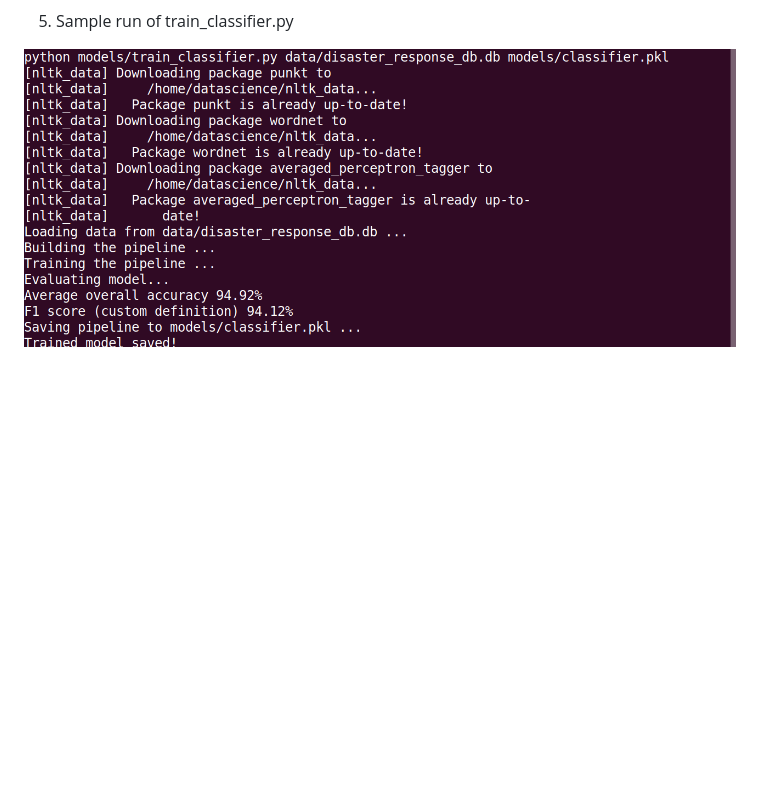
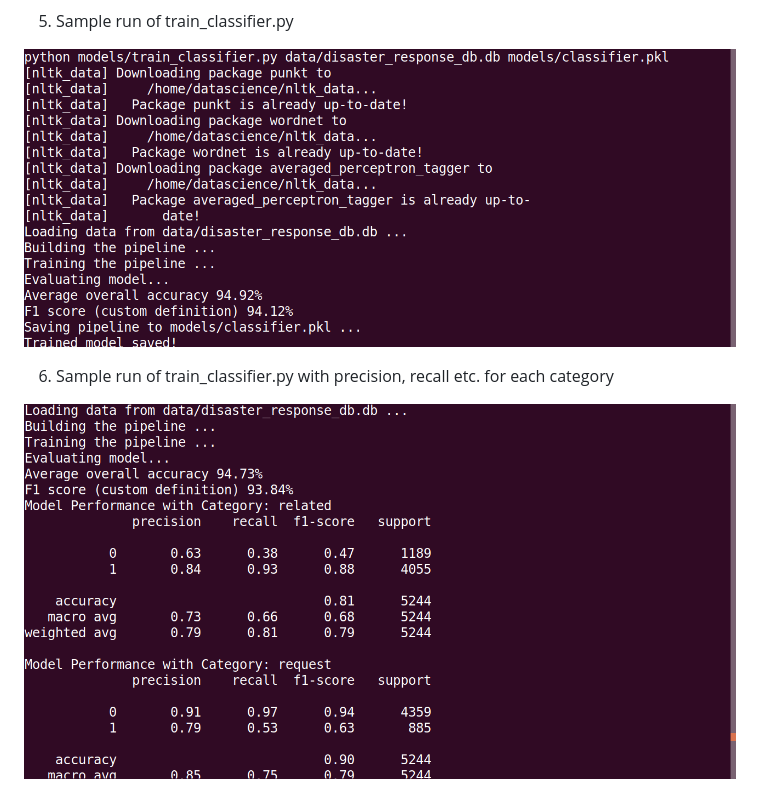
Before and after one commit to canaveensetia/udacity-disaster-response-pipeline, a Markdown page: README.md, the part around the change. Rendered like a GitHub page; pictures changed too: screenshots/train_classifier_category_precision_recall.png (added); blank space fills up the shorter version.

```diff
--- a/README.md
+++ b/README.md
@@ -113,4 +113,8 @@ You can use **ML Pipeline Preparation Notebook** to re-train the model or tune i
 
 5. Sample run of train_classifier.py
 
-![Train Classifier](screenshots/train_classifier.png)
+![Train Classifier without Category Level Precision Recall](screenshots/train_classifier.png)
+
+6. Sample run of train_classifier.py with precision, recall etc. for each category
+
+![Train Classifier with Category Level Precision Recall](screenshots/train_classifier_category_precision_recall.png)
```
Also changed, not shown: 3 other files.
